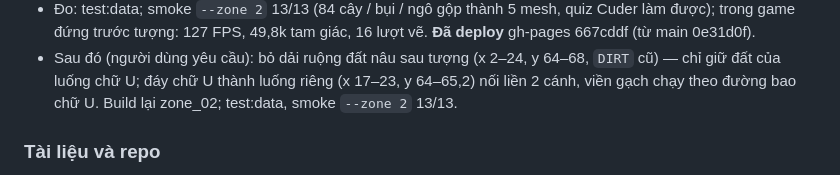
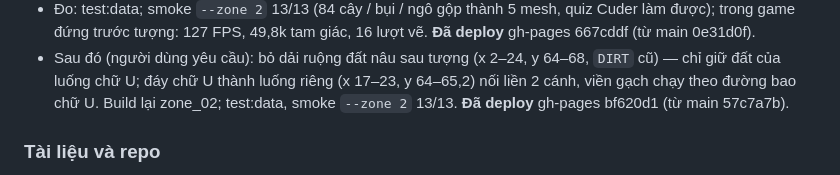
Before and after one commit to thanhdo257205/fville-onboard, a Markdown page: docs/PROGRESS.md, the part around the change. Rendered like a GitHub page.

Commit message:
PROGRESS: deploy luống ngô chữ U (bỏ ruộng đất) → gh-pages bf620d1
Co-Authored-By: Claude Opus 5.5 <noreply@anthropic.com>

```diff
--- a/docs/PROGRESS.md
+++ b/docs/PROGRESS.md
@@ -1546,7 +1546,7 @@ trồng quanh tượng Cuder theo luống chữ U, tượng ở giữa.
   tượng: 127 FPS, 49,8k tam giác, 16 lượt vẽ. **Đã deploy** gh-pages 667cddf (từ main 0e31d0f).
 - Sau đó (người dùng yêu cầu): bỏ dải ruộng đất nâu sau tượng (x 2–24, y 64–68, `DIRT` cũ) — chỉ giữ đất của luống chữ U; đáy
   chữ U thành luống riêng (x 17–23, y 64–65,2) nối liền 2 cánh, viền gạch chạy theo đường bao chữ U. Build lại zone_02; test:data,
-  smoke `--zone 2` 13/13.
+  smoke `--zone 2` 13/13. **Đã deploy** gh-pages bf620d1 (từ main 57c7a7b).
 
 ### Tài liệu và repo
 - `docs/CHECKLIST.md` (10/10/2026): bảng việc chung của nhóm — cách nhận / đánh dấu việc, quy tắc làm chung (nhánh riêng →
```
